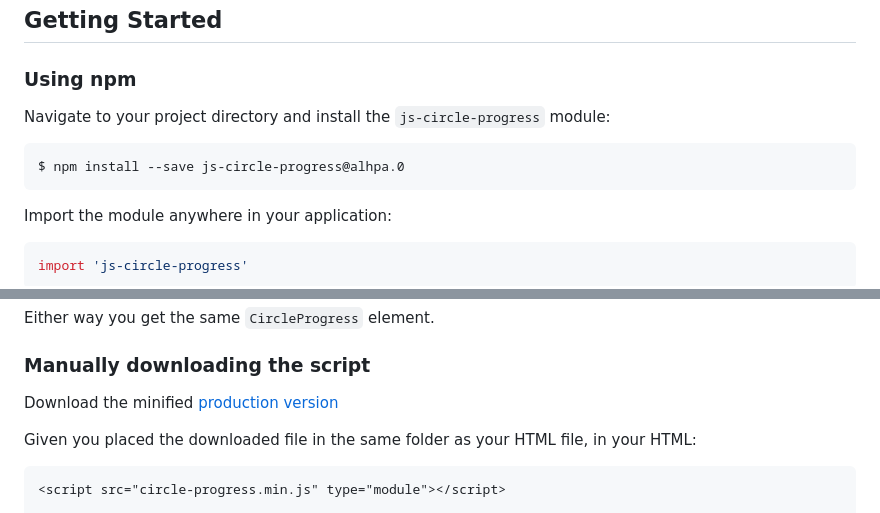
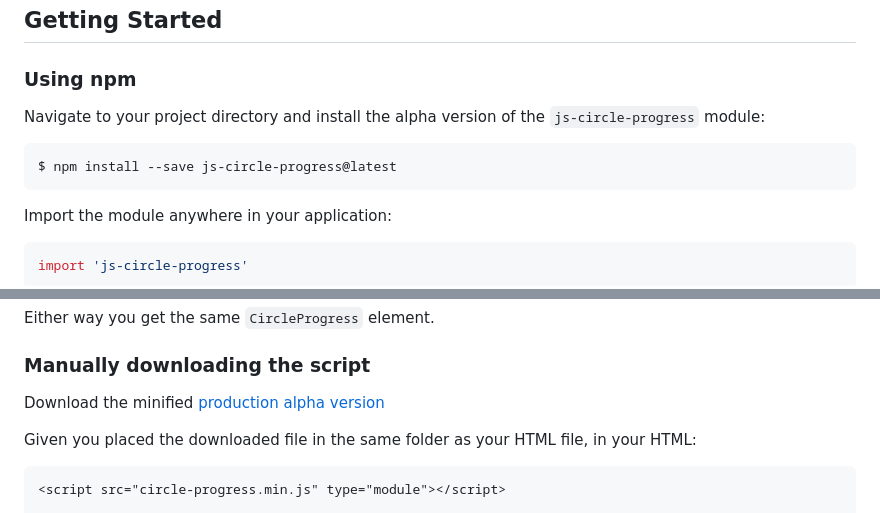
Before and after one commit to tigrr/circle-progress, a Markdown page: readme.md, 2 parts joined by grey strips. GitHub-like rendering.

Commit message:
Update readme to link to alpha version

````diff
--- a/readme.md
+++ b/readme.md
@@ -35,9 +35,9 @@ Keep on reading for more details.
 
 ### Using npm
 
-Navigate to your project directory and install the `js-circle-progress` module:
+Navigate to your project directory and install the alpha version of the `js-circle-progress` module:
 ```shell
-$ npm install --save js-circle-progress@alhpa.0
+$ npm install --save js-circle-progress@latest
 ```
 
 Import the module anywhere in your application:
@@ -72,7 +72,7 @@ Either way you get the same `CircleProgress` element.
 
 ### Manually downloading the script
 
-Download the minified [production version][vanilla-min]
+Download the minified [production alpha version][vanilla-min]
 
 Given you placed the downloaded file in the same folder as your HTML file, in your HTML:
 ```html
````
Also changed, not shown: other parts of readme.md (+3 -3 lines).
